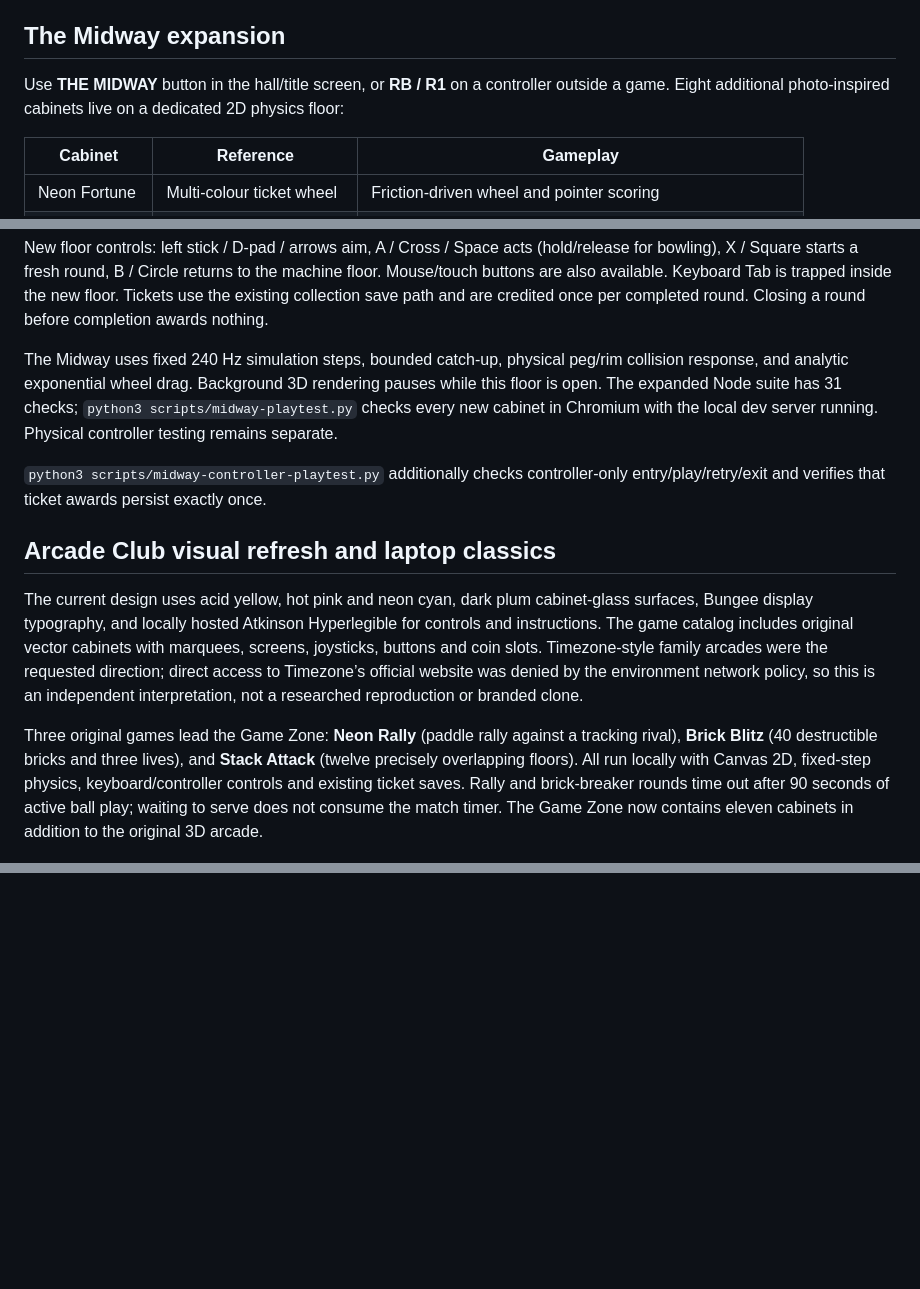
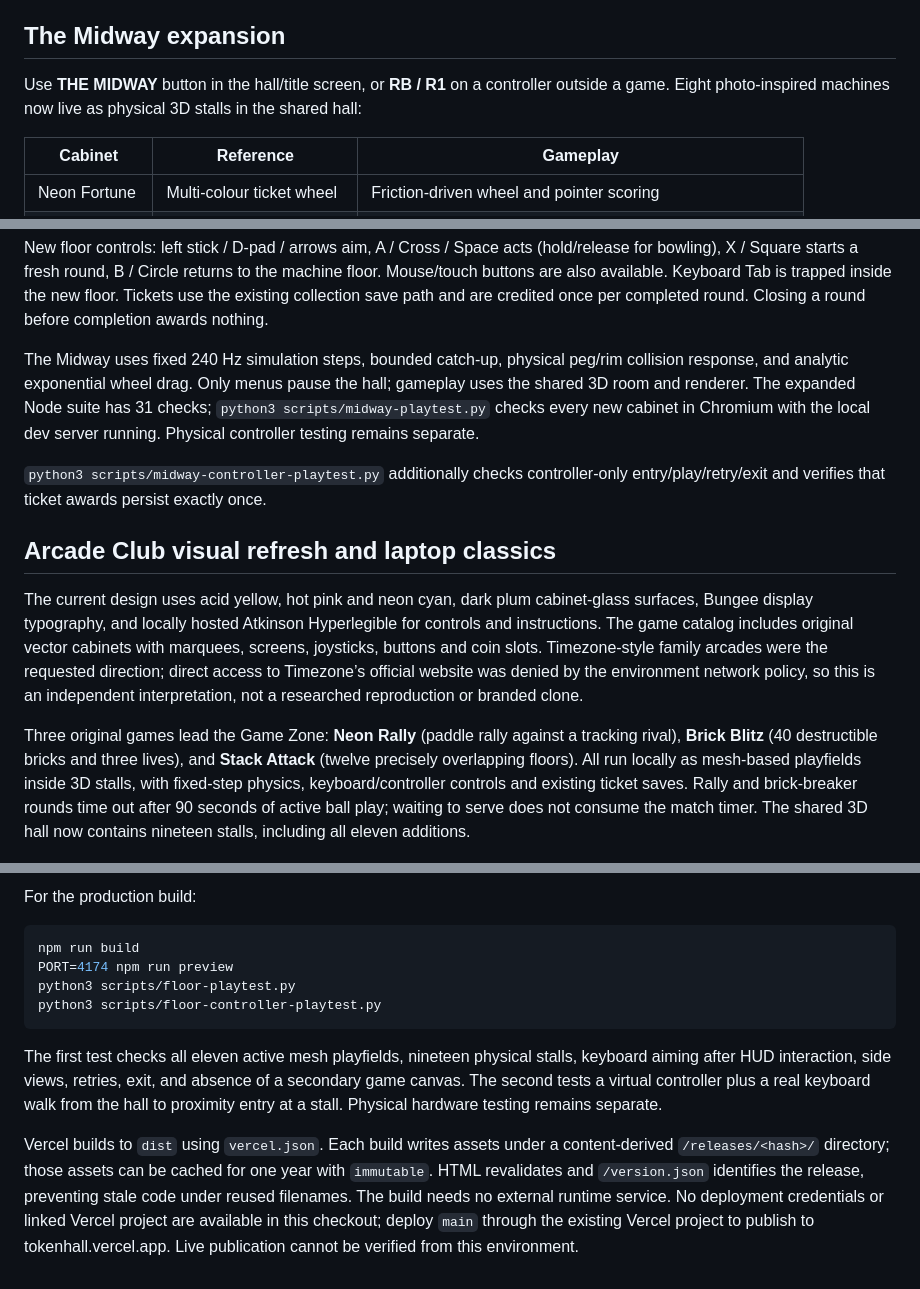
Before and after one commit to Sam4d/TokenHall, a Markdown page: README.md, 3 parts joined by grey strips. GitHub-like rendering; blank space fills up the shorter version.

````diff
--- a/README.md
+++ b/README.md
@@ -91,9 +91,7 @@ Collections stay in browser local storage. They are device/browser-local, not an
 
 ## The Midway expansion
 
-
-
-Use **THE MIDWAY** button in the hall/title screen, or **RB / R1** on a controller outside a game. Eight additional photo-inspired cabinets live on a dedicated 2D physics floor:
+Use **THE MIDWAY** button in the hall/title screen, or **RB / R1** on a controller outside a game. Eight photo-inspired machines now live as physical 3D stalls in the shared hall:
 
 | Cabinet        | Reference                 | Gameplay                                                  |
 | -------------- | ------------------------- | --------------------------------------------------------- |
@@ -110,7 +108,7 @@ These are original interpretations of the supplied photos, not verified replicas
 
 New floor controls: left stick / D-pad / arrows aim, A / Cross / Space acts (hold/release for bowling), X / Square starts a fresh round, B / Circle returns to the machine floor. Mouse/touch buttons are also available. Keyboard Tab is trapped inside the new floor. Tickets use the existing collection save path and are credited once per completed round. Closing a round before completion awards nothing.
 
-The Midway uses fixed 240 Hz simulation steps, bounded catch-up, physical peg/rim collision response, and analytic exponential wheel drag. Background 3D rendering pauses while this floor is open. The expanded Node suite has 31 checks; `python3 scripts/midway-playtest.py` checks every new cabinet in Chromium with the local dev server running. Physical controller testing remains separate.
+The Midway uses fixed 240 Hz simulation steps, bounded catch-up, physical peg/rim collision response, and analytic exponential wheel drag. Only menus pause the hall; gameplay uses the shared 3D room and renderer. The expanded Node suite has 31 checks; `python3 scripts/midway-playtest.py` checks every new cabinet in Chromium with the local dev server running. Physical controller testing remains separate.
 
 `python3 scripts/midway-controller-playtest.py` additionally checks controller-only entry/play/retry/exit and verifies that ticket awards persist exactly once.
 
@@ -118,7 +116,7 @@ The Midway uses fixed 240 Hz simulation steps, bounded catch-up, physical peg/ri
 
 The current design uses acid yellow, hot pink and neon cyan, dark plum cabinet-glass surfaces, Bungee display typography, and locally hosted Atkinson Hyperlegible for controls and instructions. The game catalog includes original vector cabinets with marquees, screens, joysticks, buttons and coin slots. Timezone-style family arcades were the requested direction; direct access to Timezone’s official website was denied by the environment network policy, so this is an independent interpretation, not a researched reproduction or branded clone.
 
-Three original games lead the Game Zone: **Neon Rally** (paddle rally against a tracking rival), **Brick Blitz** (40 destructible bricks and three lives), and **Stack Attack** (twelve precisely overlapping floors). All run locally with Canvas 2D, fixed-step physics, keyboard/controller controls and existing ticket saves. Rally and brick-breaker rounds time out after 90 seconds of active ball play; waiting to serve does not consume the match timer. The Game Zone now contains eleven cabinets in addition to the original 3D arcade.
+Three original games lead the Game Zone: **Neon Rally** (paddle rally against a tracking rival), **Brick Blitz** (40 destructible bricks and three lives), and **Stack Attack** (twelve precisely overlapping floors). All run locally as mesh-based playfields inside 3D stalls, with fixed-step physics, keyboard/controller controls and existing ticket saves. Rally and brick-breaker rounds time out after 90 seconds of active ball play; waiting to serve does not consume the match timer. The shared 3D hall now contains nineteen stalls, including all eleven additions.
 
 ![Game Zone catalog](docs/game-zone.png)
 
@@ -129,0 +141,12 @@ Pushing this repository is not proof of deployment. The earlier `token-hall-verc
+For the production build:
+
+```sh
+npm run build
+PORT=4174 npm run preview
+python3 scripts/floor-playtest.py
+python3 scripts/floor-controller-playtest.py
+```
+
+The first test checks all eleven active mesh playfields, nineteen physical stalls, keyboard aiming after HUD interaction, side views, retries, exit, and absence of a secondary game canvas. The second tests a virtual controller plus a real keyboard walk from the hall to proximity entry at a stall. Physical hardware testing remains separate.
+
+Vercel builds to `dist` using `vercel.json`. Each build writes assets under a content-derived `/releases/<hash>/` directory; those assets can be cached for one year with `immutable`. HTML revalidates and `/version.json` identifies the release, preventing stale code under reused filenames. The build needs no external runtime service. No deployment credentials or linked Vercel project are available in this checkout; deploy `main` through the existing Vercel project to publish to tokenhall.vercel.app. Live publication cannot be verified from this environment.
````
Also changed, not shown: other parts of README.md (+14 -1 lines), docs/physical-hall.png (added), docs/physical-plinko.png (added), docs/physical-side-view.png (added), 15 other files.
